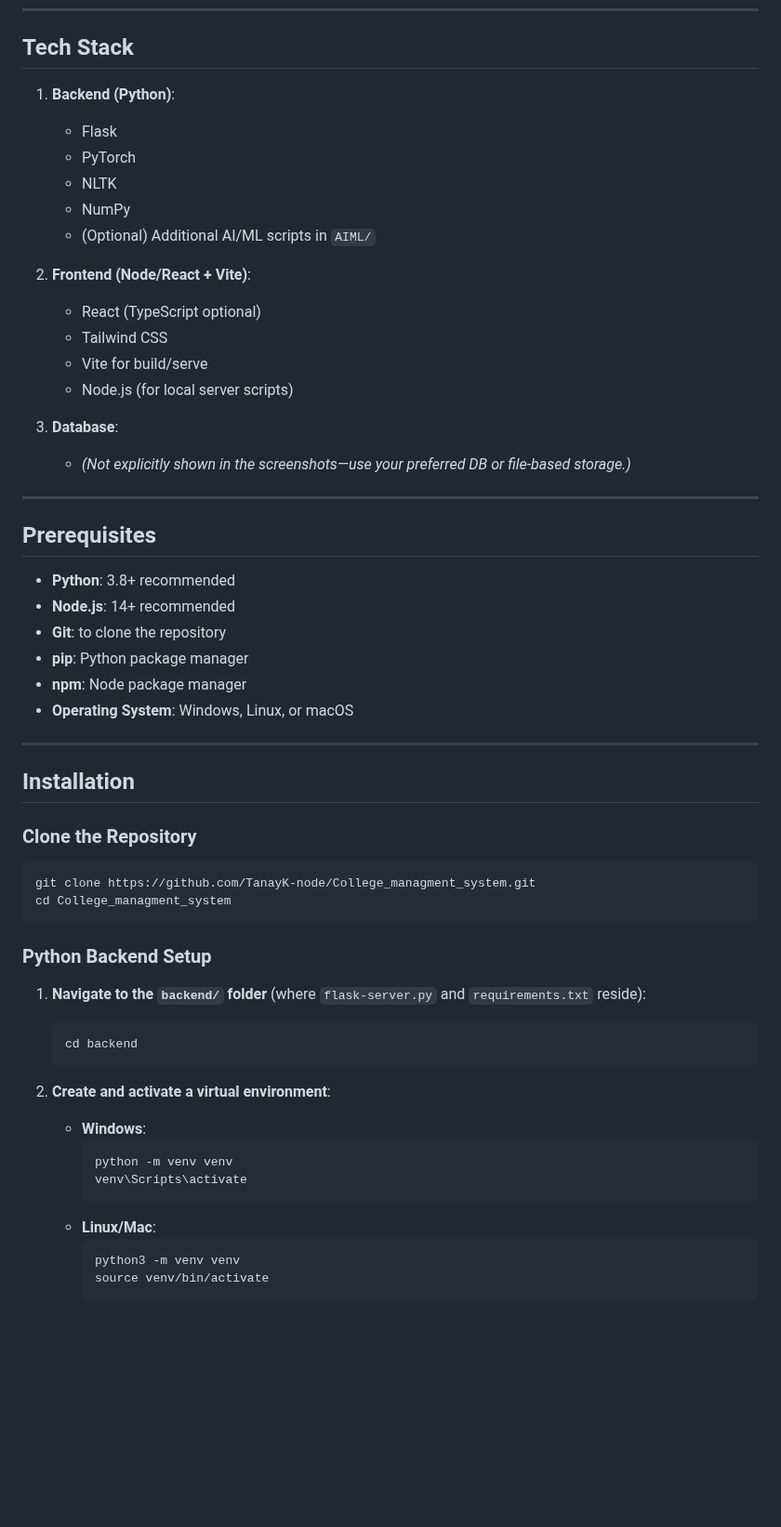
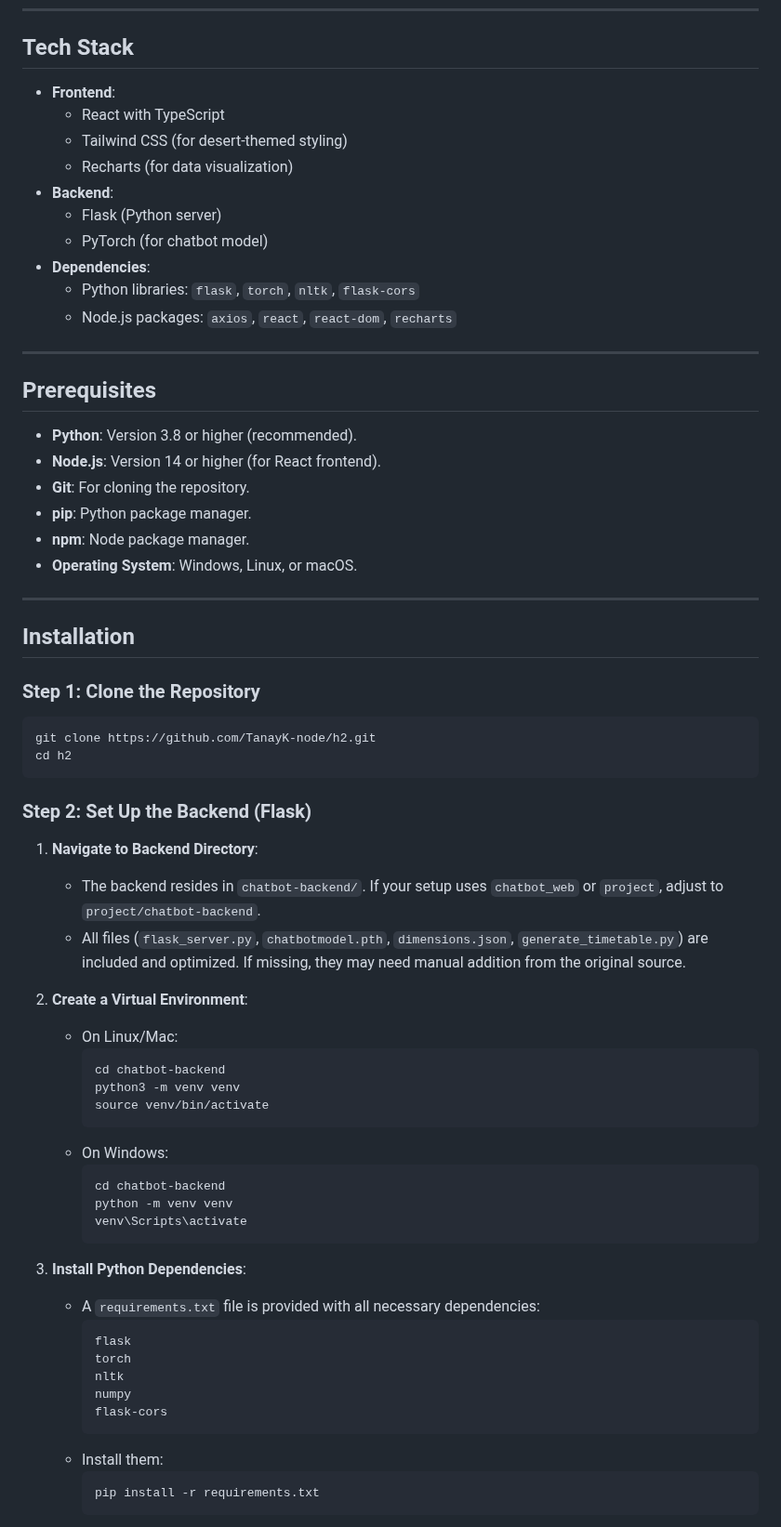
Before and after one commit to TanayK-node/College_managment_system, a Markdown page: README.md, the part around one of its changes. Shown at 93% size. Drawn GitHub-style; blank space fills up the shorter version.

````diff
--- a/README.md
+++ b/README.md
@@ -46,56 +58,66 @@ A locally trained **AI Chatbot** (powered by PyTorch) offers real-time assistanc
 ---
 
 ## Tech Stack
-1. **Backend (Python)**:
-   - Flask
-   - PyTorch
-   - NLTK
-   - NumPy
-   - (Optional) Additional AI/ML scripts in `AIML/`
-
-2. **Frontend (Node/React + Vite)**:
-   - React (TypeScript optional)
-   - Tailwind CSS
-   - Vite for build/serve
-   - Node.js (for local server scripts)
-
-3. **Database**:
-   - *(Not explicitly shown in the screenshots—use your preferred DB or file-based storage.)*
+- **Frontend**:
+  - React with TypeScript
+  - Tailwind CSS (for desert-themed styling)
+  - Recharts (for data visualization)
+- **Backend**:
+  - Flask (Python server)
+  - PyTorch (for chatbot model)
+- **Dependencies**:
+  - Python libraries: `flask`, `torch`, `nltk`, `flask-cors`
+  - Node.js packages: `axios`, `react`, `react-dom`, `recharts`
 
 ---
 
 ## Prerequisites
-- **Python**: 3.8+ recommended
-- **Node.js**: 14+ recommended
-- **Git**: to clone the repository
-- **pip**: Python package manager
-- **npm**: Node package manager
-- **Operating System**: Windows, Linux, or macOS
+- **Python**: Version 3.8 or higher (recommended).
+- **Node.js**: Version 14 or higher (for React frontend).
+- **Git**: For cloning the repository.
+- **pip**: Python package manager.
+- **npm**: Node package manager.
+- **Operating System**: Windows, Linux, or macOS.
 
 ---
 
 ## Installation
 
-### Clone the Repository
+### Step 1: Clone the Repository
 ```bash
-git clone https://github.com/TanayK-node/College_managment_system.git
-cd College_managment_system
+git clone https://github.com/TanayK-node/h2.git
+cd h2
 ```
 
-### Python Backend Setup
+### Step 2: Set Up the Backend (Flask)
+1. **Navigate to Backend Directory**:
+   - The backend resides in `chatbot-backend/`. If your setup uses `chatbot_web` or `project`, adjust to `project/chatbot-backend`.
+   - All files (`flask_server.py`, `chatbotmodel.pth`, `dimensions.json`, `generate_timetable.py`) are included and optimized. If missing, they may need manual addition from the original source.
 
-1. **Navigate to the `backend/` folder** (where `flask-server.py` and `requirements.txt` reside):
-   ```bash
-   cd backend
-   ```
-2. **Create and activate a virtual environment**:
-   - **Windows**:
+2. **Create a Virtual Environment**:
+   - On Linux/Mac:
      ```bash
+     cd chatbot-backend
+     python3 -m venv venv
+     source venv/bin/activate
+     ```
+   - On Windows:
+     ```bash
+     cd chatbot-backend
      python -m venv venv
      venv\Scripts\activate
      ```
-   - **Linux/Mac**:
+
+3. **Install Python Dependencies**:
+   - A `requirements.txt` file is provided with all necessary dependencies:
+     ```
+     flask
+     torch
+     nltk
+     numpy
+     flask-cors
+     ```
+   - Install them:
      ```bash
-     python3 -m venv venv
-     source venv/bin/activate
+     pip install -r requirements.txt
      ```
````
Also changed, not shown: other parts of README.md (+182 -166 lines).
